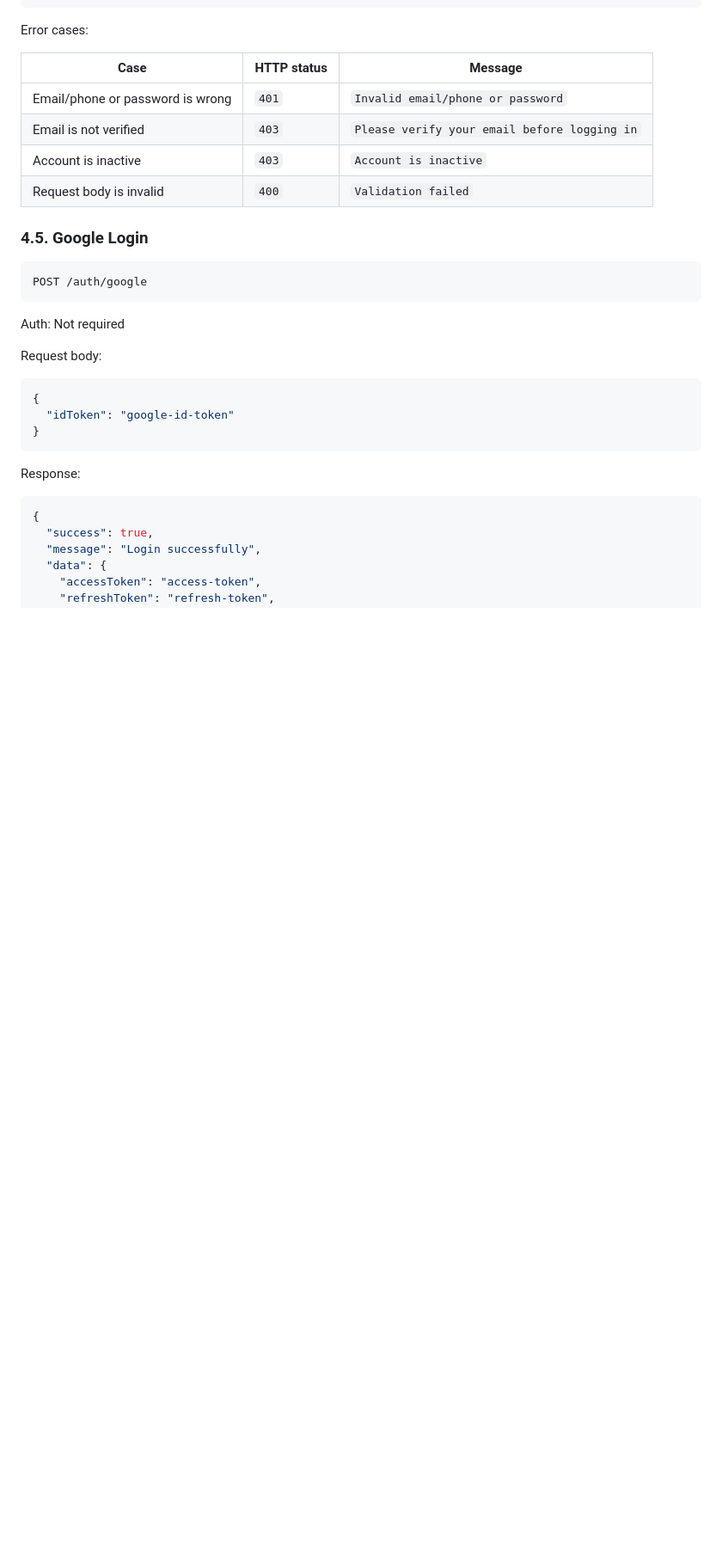
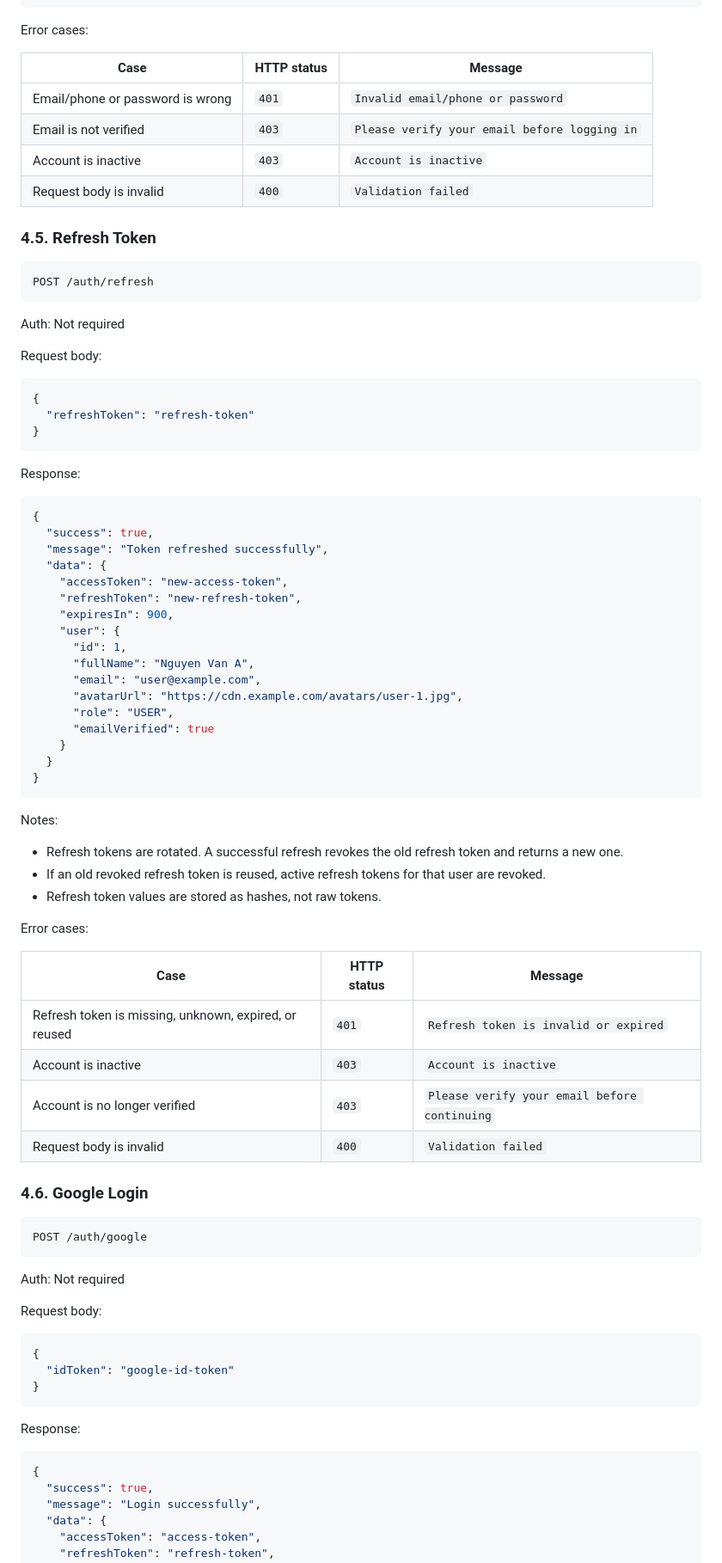
Before and after one commit to dqhieuse/sport_booking_webapp, a Markdown page: docs/05-api-specification.md, the part around the change. Shown at 86% size. GitHub-like rendering; blank space fills up the shorter version.

Commit message:
doc: add refresh token endpoint for token management and rotation

````diff
--- a/docs/05-api-specification.md
+++ b/docs/05-api-specification.md
@@ -199,7 +199,60 @@ Error cases:
 | Account is inactive | `403` | `Account is inactive` |
 | Request body is invalid | `400` | `Validation failed` |
 
-### 4.5. Google Login
+### 4.5. Refresh Token
+
+```text
+POST /auth/refresh
+```
+
+Auth: Not required
+
+Request body:
+
+```json
+{
+  "refreshToken": "refresh-token"
+}
+```
+
+Response:
+
+```json
+{
+  "success": true,
+  "message": "Token refreshed successfully",
+  "data": {
+    "accessToken": "new-access-token",
+    "refreshToken": "new-refresh-token",
+    "expiresIn": 900,
+    "user": {
+      "id": 1,
+      "fullName": "Nguyen Van A",
+      "email": "user@example.com",
+      "avatarUrl": "https://cdn.example.com/avatars/user-1.jpg",
+      "role": "USER",
+      "emailVerified": true
+    }
+  }
+}
+```
+
+Notes:
+
+- Refresh tokens are rotated. A successful refresh revokes the old refresh token and returns a new one.
+- If an old revoked refresh token is reused, active refresh tokens for that user are revoked.
+- Refresh token values are stored as hashes, not raw tokens.
+
+Error cases:
+
+| Case | HTTP status | Message |
+| --- | --- | --- |
+| Refresh token is missing, unknown, expired, or reused | `401` | `Refresh token is invalid or expired` |
+| Account is inactive | `403` | `Account is inactive` |
+| Account is no longer verified | `403` | `Please verify your email before continuing` |
+| Request body is invalid | `400` | `Validation failed` |
+
+### 4.6. Google Login
 
 ```text
 POST /auth/google
````
